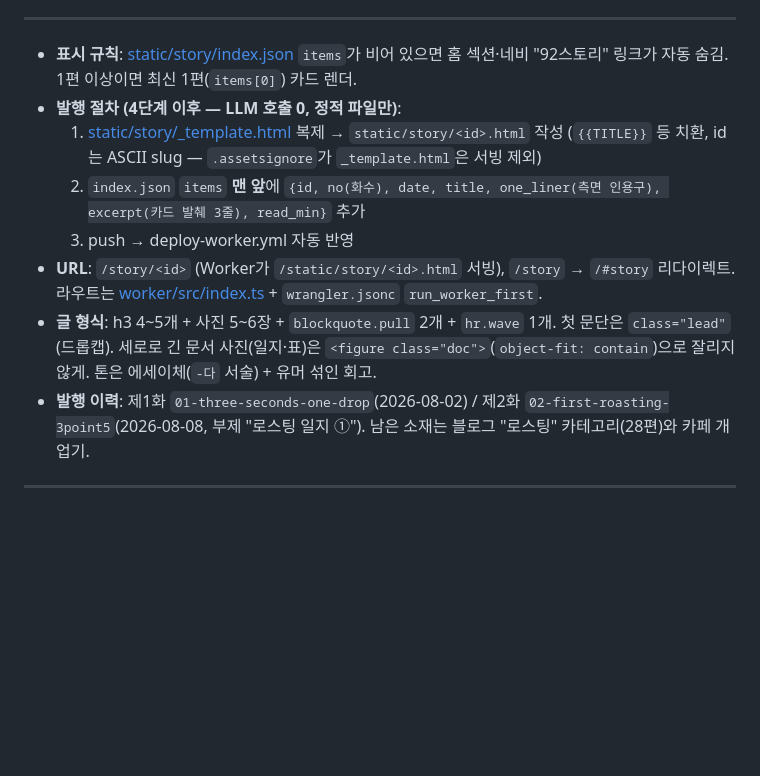
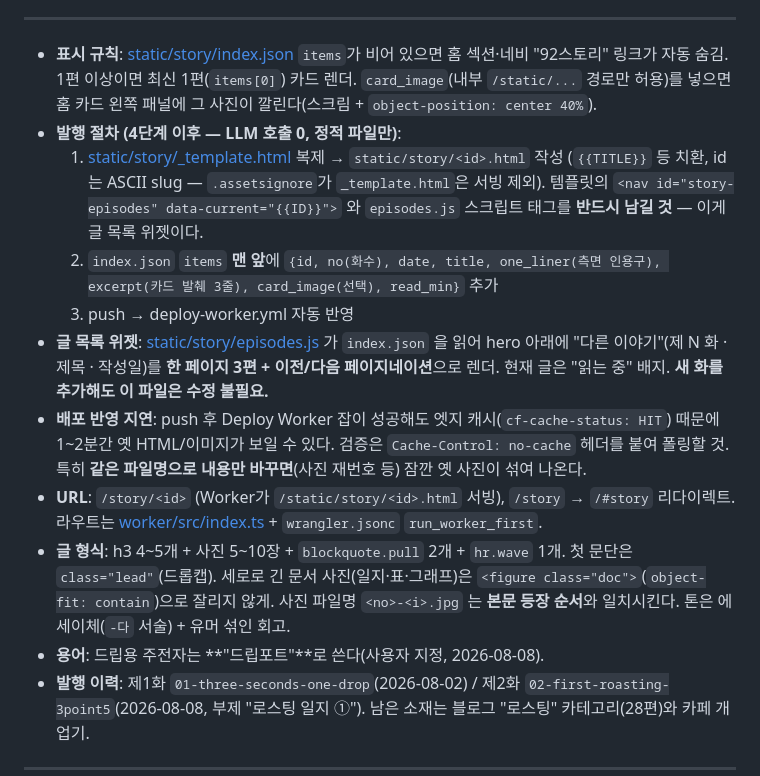
Before and after one commit to alexyun78/cafe-coffee-today, a Markdown page: CLAUDE.md, the part around the change. Drawn GitHub-style; blank space fills up the shorter version.

Commit message:
docs(story): 글 목록 위젯·card_image·용어(드립포트)·엣지 캐시 지연 기록
Co-Authored-By: Claude Opus 5 (1M context) <noreply@anthropic.com>

```diff
--- a/CLAUDE.md
+++ b/CLAUDE.md
@@ -458,13 +458,16 @@ journalctl -u cafe-coffee-ingest.service -n 100 --no-pager
 
 ---
 
-- **표시 규칙**: [static/story/index.json](static/story/index.json) `items`가 비어 있으면 홈 섹션·네비 "92스토리" 링크가 자동 숨김. 1편 이상이면 최신 1편(`items[0]`) 카드 렌더.
+- **표시 규칙**: [static/story/index.json](static/story/index.json) `items`가 비어 있으면 홈 섹션·네비 "92스토리" 링크가 자동 숨김. 1편 이상이면 최신 1편(`items[0]`) 카드 렌더. `card_image`(내부 `/static/...` 경로만 허용)를 넣으면 홈 카드 왼쪽 패널에 그 사진이 깔린다(스크림 + `object-position: center 40%`).
 - **발행 절차 (4단계 이후 — LLM 호출 0, 정적 파일만)**:
-  1. [static/story/_template.html](static/story/_template.html) 복제 → `static/story/<id>.html` 작성 (`{{TITLE}}` 등 치환, id는 ASCII slug — `.assetsignore`가 `_template.html`은 서빙 제외)
-  2. `index.json` `items` **맨 앞**에 `{id, no(화수), date, title, one_liner(측면 인용구), excerpt(카드 발췌 3줄), read_min}` 추가
+  1. [static/story/_template.html](static/story/_template.html) 복제 → `static/story/<id>.html` 작성 (`{{TITLE}}` 등 치환, id는 ASCII slug — `.assetsignore`가 `_template.html`은 서빙 제외). 템플릿의 `<nav id="story-episodes" data-current="{{ID}}">` 와 `episodes.js` 스크립트 태그를 **반드시 남길 것** — 이게 글 목록 위젯이다.
+  2. `index.json` `items` **맨 앞**에 `{id, no(화수), date, title, one_liner(측면 인용구), excerpt(카드 발췌 3줄), card_image(선택), read_min}` 추가
   3. push → deploy-worker.yml 자동 반영
+- **글 목록 위젯**: [static/story/episodes.js](static/story/episodes.js) 가 `index.json` 을 읽어 hero 아래에 "다른 이야기"(제 N 화 · 제목 · 작성일)를 **한 페이지 3편 + 이전/다음 페이지네이션**으로 렌더. 현재 글은 "읽는 중" 배지. **새 화를 추가해도 이 파일은 수정 불필요.**
+- **배포 반영 지연**: push 후 Deploy Worker 잡이 성공해도 엣지 캐시(`cf-cache-status: HIT`) 때문에 1~2분간 옛 HTML/이미지가 보일 수 있다. 검증은 `Cache-Control: no-cache` 헤더를 붙여 폴링할 것. 특히 **같은 파일명으로 내용만 바꾸면**(사진 재번호 등) 잠깐 옛 사진이 섞여 나온다.
 - **URL**: `/story/<id>` (Worker가 `/static/story/<id>.html` 서빙), `/story` → `/#story` 리다이렉트. 라우트는 [worker/src/index.ts](worker/src/index.ts) + `wrangler.jsonc` `run_worker_first`.
-- **글 형식**: h3 4~5개 + 사진 5~6장 + `blockquote.pull` 2개 + `hr.wave` 1개. 첫 문단은 `class="lead"`(드롭캡). 세로로 긴 문서 사진(일지·표)은 `<figure class="doc">`(`object-fit: contain`)으로 잘리지 않게. 톤은 에세이체(`-다` 서술) + 유머 섞인 회고.
+- **글 형식**: h3 4~5개 + 사진 5~10장 + `blockquote.pull` 2개 + `hr.wave` 1개. 첫 문단은 `class="lead"`(드롭캡). 세로로 긴 문서 사진(일지·표·그래프)은 `<figure class="doc">`(`object-fit: contain`)으로 잘리지 않게. 사진 파일명 `<no>-<i>.jpg` 는 **본문 등장 순서**와 일치시킨다. 톤은 에세이체(`-다` 서술) + 유머 섞인 회고.
+- **용어**: 드립용 주전자는 **"드립포트"**로 쓴다(사용자 지정, 2026-08-08).
 - **발행 이력**: 제1화 `01-three-seconds-one-drop`(2026-08-02) / 제2화 `02-first-roasting-3point5`(2026-08-08, 부제 "로스팅 일지 ①"). 남은 소재는 블로그 "로스팅" 카테고리(28편)와 카페 개업기.
 
 ---
```
